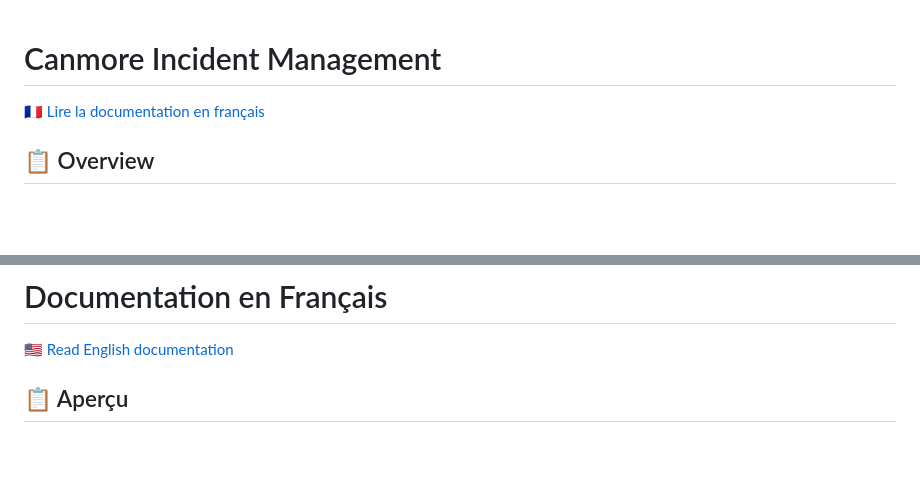
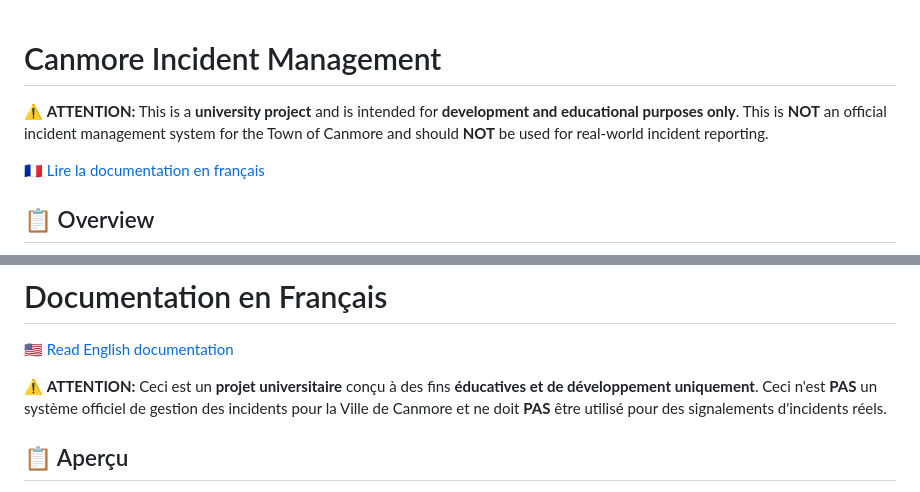
Before and after one commit to moyamelissa/Canmore_Incident_Management, a Markdown page: README.md, 2 parts joined by grey strips. GitHub-like rendering; blank space fills up the shorter version.

Commit message:
Add disclaimer: university project for development purposes only

```diff
--- a/README.md
+++ b/README.md
@@ -1,4 +1,6 @@
 # Canmore Incident Management
+
+⚠️ **ATTENTION:** This is a **university project** and is intended for **development and educational purposes only**. This is **NOT** an official incident management system for the Town of Canmore and should **NOT** be used for real-world incident reporting.
 
 🇫🇷 [Lire la documentation en français](#documentation-en-français)
 
@@ -174,6 +176,8 @@ This project is licensed under the MIT License. See the LICENSE file for more in
 
 🇺🇸 [Read English documentation](#overview)
 
+⚠️ **ATTENTION:** Ceci est un **projet universitaire** conçu à des fins **éducatives et de développement uniquement**. Ceci n'est **PAS** un système officiel de gestion des incidents pour la Ville de Canmore et ne doit **PAS** être utilisé pour des signalements d'incidents réels.
+
 ## 📋 Aperçu
 
 Canmore Incident Management est une application web de signalement et de suivi d'incidents pour la Ville de Canmore. Signalez des incidents directement sur une carte interactive, suivez leur statut en temps réel et gérez les tâches administratives via une interface intuitive.
```
